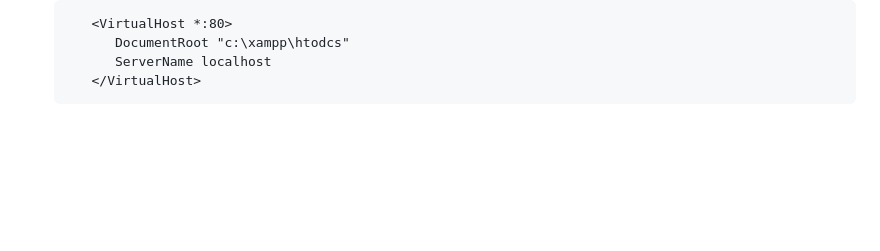
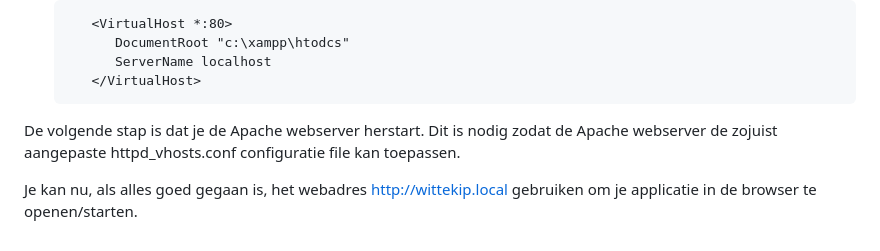
Before and after one commit to johanstr/06-webshop, a Markdown page: dev/README.md, the part around the change. Drawn GitHub-style; blank space fills up the shorter version.

````diff
--- a/dev/README.md
+++ b/dev/README.md
@@ -93,3 +93,7 @@ We kunnen voor ons gemak lokaal een domeinnaam aanmaken, daarvoor heb je twee be
          ServerName localhost
       </VirtualHost>
    ```
+
+De volgende stap is dat je de Apache webserver herstart. Dit is nodig zodat de Apache webserver de zojuist aangepaste httpd_vhosts.conf configuratie file kan toepassen.
+
+Je kan nu, als alles goed gegaan is, het webadres http://wittekip.local gebruiken om je applicatie in de browser te openen/starten.
````
Also changed, not shown: README.md (+4 -0 lines).
